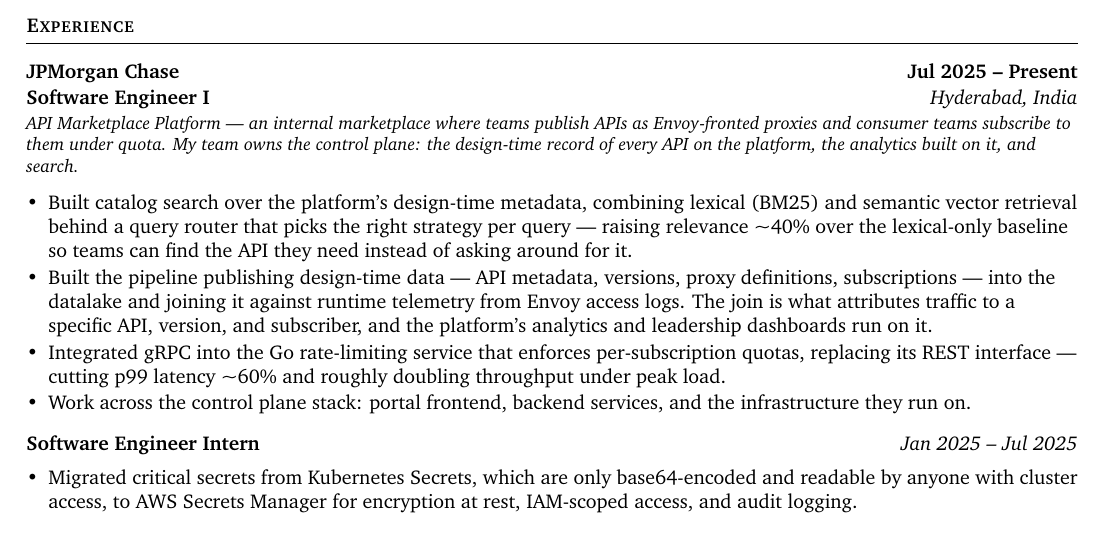
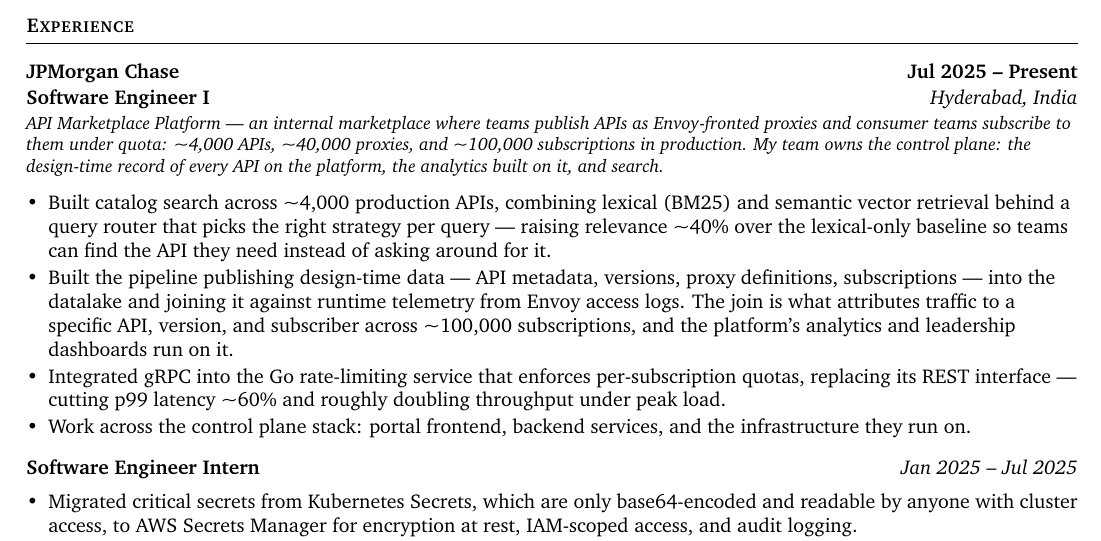
Before and after one commit to Yakshith15/yakshith15.github.io, a LaTeX CV (resume/resume.tex): part of the page, cut so that both start at the same text. Compiled offline with pdfLaTeX.

Commit message:
resume: add production scale to the platform context and bullets
4k APIs, 40k proxies, and ~100k subscriptions, anchored in the role context
line and carried into the search and telemetry bullets.

```diff
--- a/resume/resume.tex
+++ b/resume/resume.tex
@@ -70,19 +70,20 @@
 \org{JPMorgan Chase}{Jul 2025 -- Present}
 \role{Software Engineer I}{Hyderabad, India}
 {\small\itshape API Marketplace Platform --- an internal marketplace where teams publish
-APIs as Envoy-fronted proxies and consumer teams subscribe to them under quota. My team
+APIs as Envoy-fronted proxies and consumer teams subscribe to them under quota:
+\textasciitilde4{,}000 APIs, \textasciitilde40{,}000 proxies, and \textasciitilde100{,}000 subscriptions in production. My team
 owns the control plane: the design-time record of every API on the platform, the analytics
 built on it, and search.\par}
 \vspace{0.3em}
 \begin{itemize}
-  \item Built catalog search over the platform's design-time metadata, combining lexical
+  \item Built catalog search across \textasciitilde4{,}000 production APIs, combining lexical
         (BM25) and semantic vector retrieval behind a query router that picks the right
         strategy per query --- raising relevance \textasciitilde40\% over the lexical-only
         baseline so teams can find the API they need instead of asking around for it.
   \item Built the pipeline publishing design-time data --- API metadata, versions, proxy
         definitions, subscriptions --- into the datalake and joining it against runtime
         telemetry from Envoy access logs. The join is what attributes traffic to a specific
-        API, version, and subscriber, and the platform's analytics and leadership dashboards
+        API, version, and subscriber across \textasciitilde100{,}000 subscriptions, and the platform's analytics and leadership dashboards
         run on it.
   \item Integrated gRPC into the Go rate-limiting service that enforces per-subscription
         quotas, replacing its REST interface --- cutting p99 latency \textasciitilde60\% and
```
Also changed, not shown: 1 other file.
